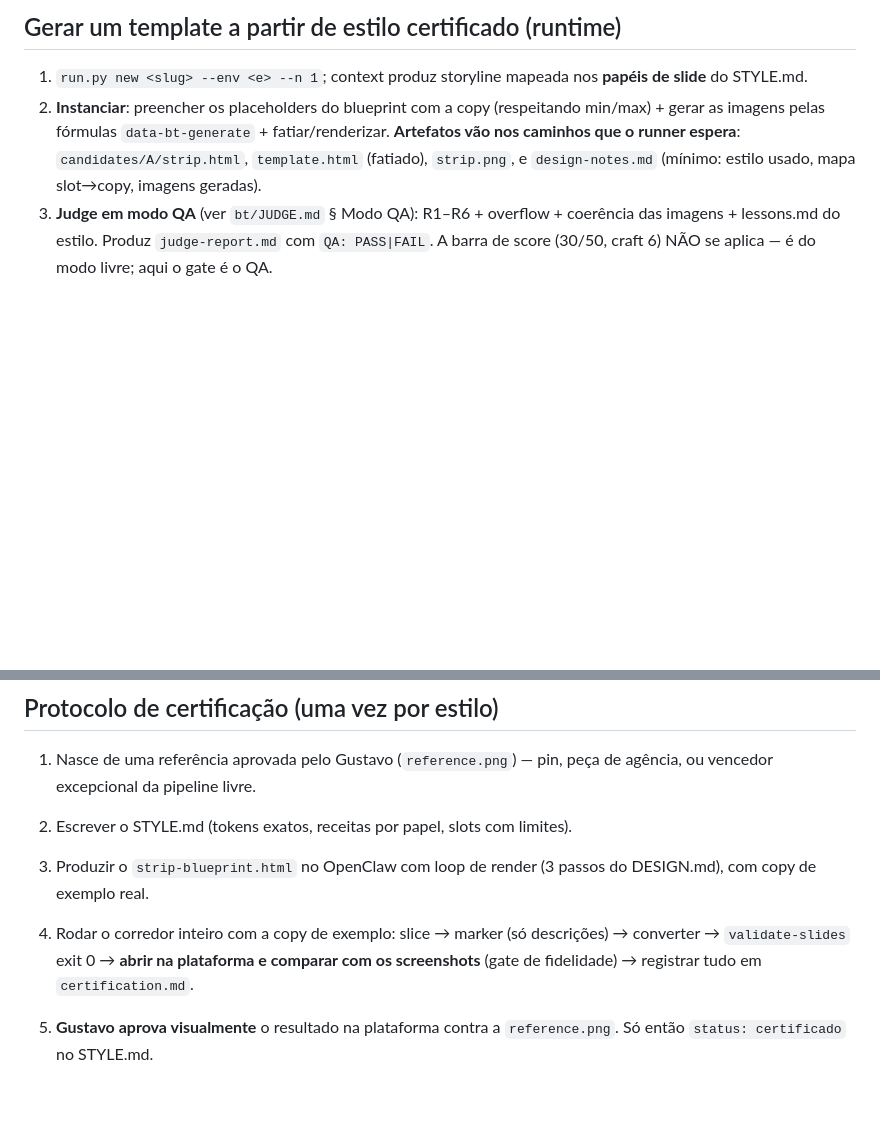
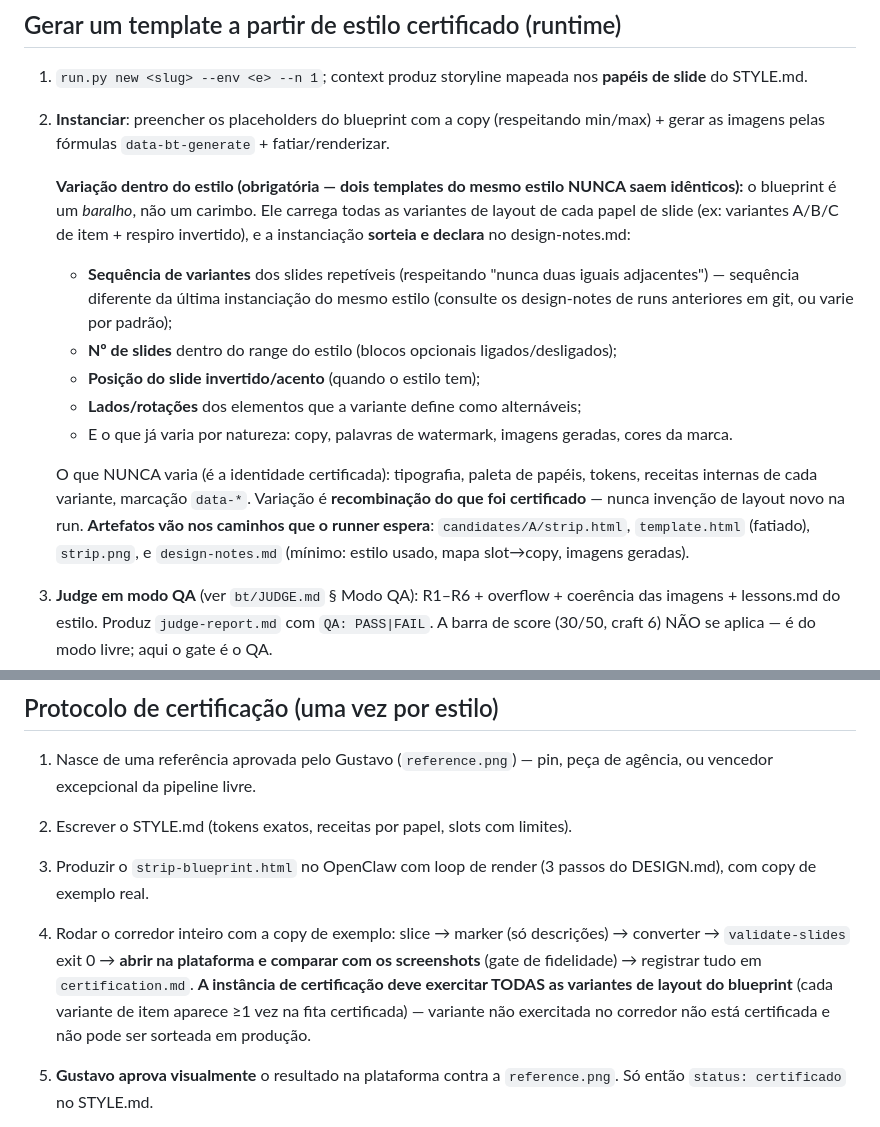
Before and after one commit to RootSpaceOrg/fabricjs-template-generator, a Markdown page: bt/styles/README.md, 2 parts joined by grey strips. Drawn GitHub-style; blank space fills up the shorter version.

Commit message:
styles: instanciação sorteia variantes (variação obrigatória entre templates do mesmo estilo); certificação exercita todas as variantes
Co-Authored-By: Claude Fable 5 <noreply@anthropic.com>

```diff
--- a/bt/styles/README.md
+++ b/bt/styles/README.md
@@ -27,7 +27,16 @@ bt/styles/<slug>/
 ## Gerar um template a partir de estilo certificado (runtime)
 
 1. `run.py new <slug> --env <e> --n 1`; context produz storyline mapeada nos **papéis de slide** do STYLE.md.
-2. **Instanciar**: preencher os placeholders do blueprint com a copy (respeitando min/max) + gerar as imagens pelas fórmulas `data-bt-generate` + fatiar/renderizar. **Artefatos vão nos caminhos que o runner espera**: `candidates/A/strip.html`, `template.html` (fatiado), `strip.png`, e `design-notes.md` (mínimo: estilo usado, mapa slot→copy, imagens geradas).
+2. **Instanciar**: preencher os placeholders do blueprint com a copy (respeitando min/max) + gerar as imagens pelas fórmulas `data-bt-generate` + fatiar/renderizar.
+
+   **Variação dentro do estilo (obrigatória — dois templates do mesmo estilo NUNCA saem idênticos):** o blueprint é um *baralho*, não um carimbo. Ele carrega todas as variantes de layout de cada papel de slide (ex: variantes A/B/C de item + respiro invertido), e a instanciação **sorteia e declara** no design-notes.md:
+   - **Sequência de variantes** dos slides repetíveis (respeitando "nunca duas iguais adjacentes") — sequência diferente da última instanciação do mesmo estilo (consulte os design-notes de runs anteriores em git, ou varie por padrão);
+   - **Nº de slides** dentro do range do estilo (blocos opcionais ligados/desligados);
+   - **Posição do slide invertido/acento** (quando o estilo tem);
+   - **Lados/rotações** dos elementos que a variante define como alternáveis;
+   - E o que já varia por natureza: copy, palavras de watermark, imagens geradas, cores da marca.
+
+   O que NUNCA varia (é a identidade certificada): tipografia, paleta de papéis, tokens, receitas internas de cada variante, marcação `data-*`. Variação é **recombinação do que foi certificado** — nunca invenção de layout novo na run. **Artefatos vão nos caminhos que o runner espera**: `candidates/A/strip.html`, `template.html` (fatiado), `strip.png`, e `design-notes.md` (mínimo: estilo usado, mapa slot→copy, imagens geradas).
 3. **Judge em modo QA** (ver `bt/JUDGE.md` § Modo QA): R1–R6 + overflow + coerência das imagens + lessons.md do estilo. Produz `judge-report.md` com `QA: PASS|FAIL`. A barra de score (30/50, craft 6) NÃO se aplica — é do modo livre; aqui o gate é o QA.
 4. **Estágio fixes do runner**: se o QA passou sem defeitos, escreva `candidates/A/fixes.md` com `sem fixes — QA PASS direto` e re-renderize o strip (o runner exige strip mais novo que o judge-report). Defeito de copy/imagem → corrija o slot, re-render, re-QA. Defeito estrutural → bug do estilo (lessons.md do estilo; a run para).
 5. Finalize normal — mas o marker só adiciona `data-te-description`, e a conversão de um blueprint certificado já foi provada.
@@ -39,7 +48,7 @@ Falhou algo estrutural num estilo certificado → é bug do estilo: registre em
 1. Nasce de uma referência aprovada pelo Gustavo (`reference.png`) — pin, peça de agência, ou vencedor excepcional da pipeline livre.
 2. Escrever o STYLE.md (tokens exatos, receitas por papel, slots com limites).
 3. Produzir o `strip-blueprint.html` no OpenClaw com loop de render (3 passos do DESIGN.md), com copy de exemplo real.
-4. Rodar o corredor inteiro com a copy de exemplo: slice → marker (só descrições) → converter → `validate-slides` exit 0 → **abrir na plataforma e comparar com os screenshots** (gate de fidelidade) → registrar tudo em `certification.md`.
+4. Rodar o corredor inteiro com a copy de exemplo: slice → marker (só descrições) → converter → `validate-slides` exit 0 → **abrir na plataforma e comparar com os screenshots** (gate de fidelidade) → registrar tudo em `certification.md`. **A instância de certificação deve exercitar TODAS as variantes de layout do blueprint** (cada variante de item aparece ≥1 vez na fita certificada) — variante não exercitada no corredor não está certificada e não pode ser sorteada em produção.
 5. **Gustavo aprova visualmente** o resultado na plataforma contra a `reference.png`. Só então `status: certificado` no STYLE.md.
 6. **Salvar e commitar.** O que fica na pasta do estilo após aprovação (o resto da run de certificação é descartável):
 
```
